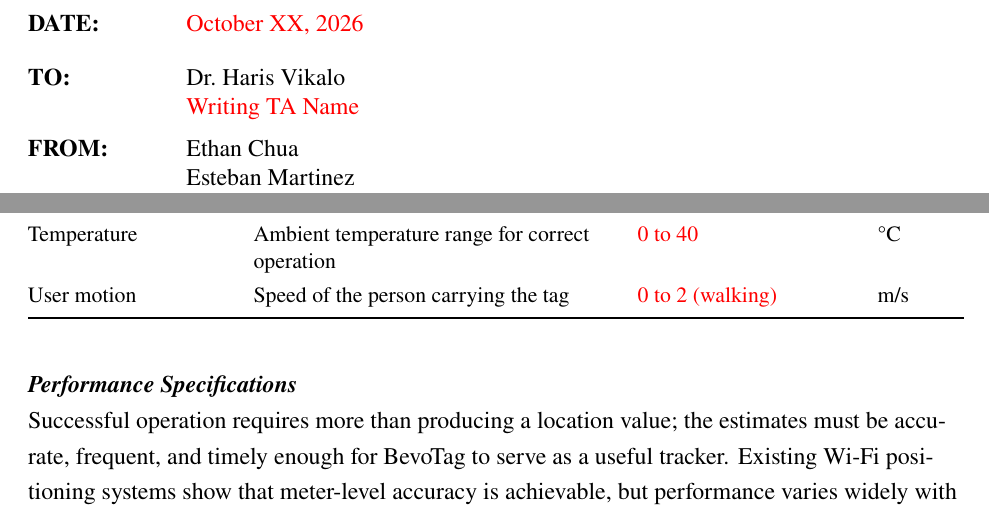
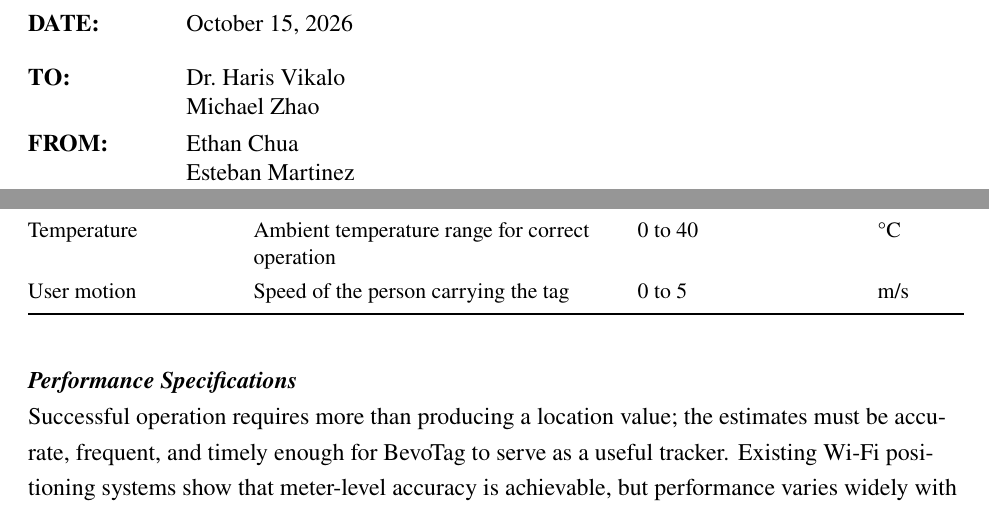
Before and after one commit to lishi321/BevoTag, a LaTeX document (docs/project-definition/main.tex): two parts of pages 1 and 10 of 19, joined at a grey line, cut so that both start at the same text. Compiled offline with pdfLaTeX.

Commit message:
Project Definition: fill memo date, TA, and spec placeholders
Set the memo date to October 15, 2026 and address it to Michael Zhao.
Confirm 0 to 40 C operating temperature, 0 to 5 m/s user motion, and
an IMU sampling rate of at least 100 Hz. Rebuild main.pdf.

Co-Authored-By: Claude Opus 5.5 <noreply@anthropic.com>

```diff
--- a/docs/project-definition/main.tex
+++ b/docs/project-definition/main.tex
@@ -78,8 +78,8 @@
   \parbox[t]{\dimexpr\linewidth-1.1in\relax}{\setstretch{1.0}#2}\par}
 \begingroup
 \setlength{\parskip}{0.5\baselineskip}
-\memofield{DATE:}{\tbd{October XX, 2026}}
-\memofield{TO:}{Dr.\ Haris Vikalo\\ \tbd{Writing TA Name}}
+\memofield{DATE:}{October 15, 2026}
+\memofield{TO:}{Dr.\ Haris Vikalo\\ Michael Zhao}
 \memofield{FROM:}{Ethan Chua\\ Esteban Martinez\\ Li Shi\\ Andrew Yin\\ Abhirit Das}
 \memofield{SUBJECT:}{Project Definition for BevoTag, an Open Asset-Tracking Tag for the UT Austin
   Campus}
@@ -484,8 +484,8 @@ Deployment area & Surveyed indoor and outdoor zones on campus, beginning with EE
 Radio environment & Signals may arrive directly (line of sight) or only after reflection or obstruction & Indoor and outdoor; line of sight and blocked & N/A \\
 Wi-Fi band & Frequency band the tag must support & 2.4 & GHz \\
 Network access & Test zones must be covered by the \texttt{utexas-iot} network \cite{utiot} & IEEE 802.11 & N/A \\
-Temperature & Ambient temperature range for correct operation & \tbd{0 to 40} & \textdegree C \\
-User motion & Speed of the person carrying the tag & \tbd{0 to 2 (walking)} & m/s \\
+Temperature & Ambient temperature range for correct operation & 0 to 40 & \textdegree C \\
+User motion & Speed of the person carrying the tag & 0 to 5 & m/s \\
 \bottomrule
 \end{tabularx}
 \end{spectable}
```
Also changed, not shown: docs/project-definition/main.pdf, docs/project-definition/main.tex (2 more changed lines).
